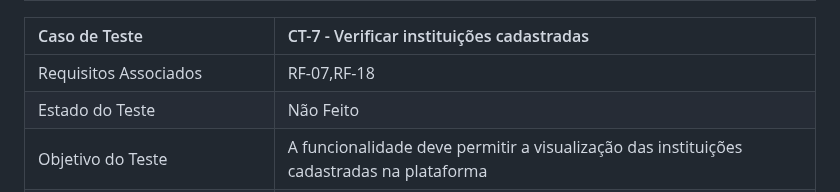
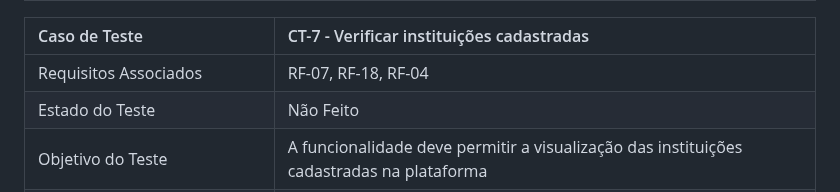
Before and after one commit to ICEI-PUC-Minas-PMV-ADS/pmv-ads-2023-2-e1-proj-web-t5-doe-facil, a Markdown page: documentos/07-Plano de Testes de Software.md, the part around the change. GitHub-like rendering.

```diff
--- a/documentos/07-Plano de Testes de Software.md
+++ b/documentos/07-Plano de Testes de Software.md
@@ -56,7 +56,7 @@ Caso de Teste    | CT-6 - Inclusão de informações na pagina "Sobre nós" |
 
 Caso de Teste    | CT-7 - Verificar instituições cadastradas |
 |:---|:---|
-| Requisitos Associados | RF-07,RF-18 |
+| Requisitos Associados | RF-07, RF-18, RF-04 |
 | Estado do Teste | Não Feito |
 | Objetivo do Teste | A funcionalidade deve permitir a visualização das instituições cadastradas na plataforma |
 | Passos | 1 - Acessar como doador <br> 2 - No menu superior clicar em instituições <br> 3 - Verificar as instituições apresentadas |
```
